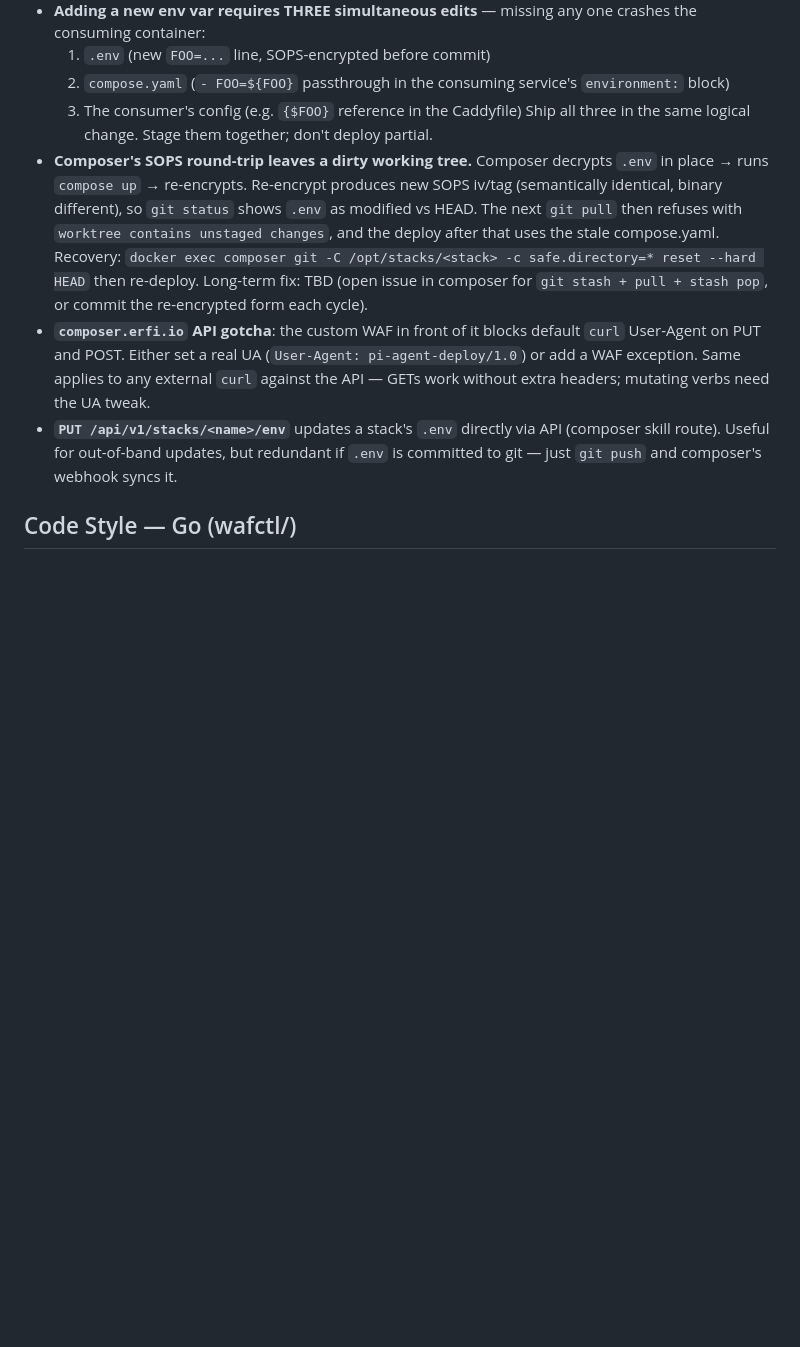
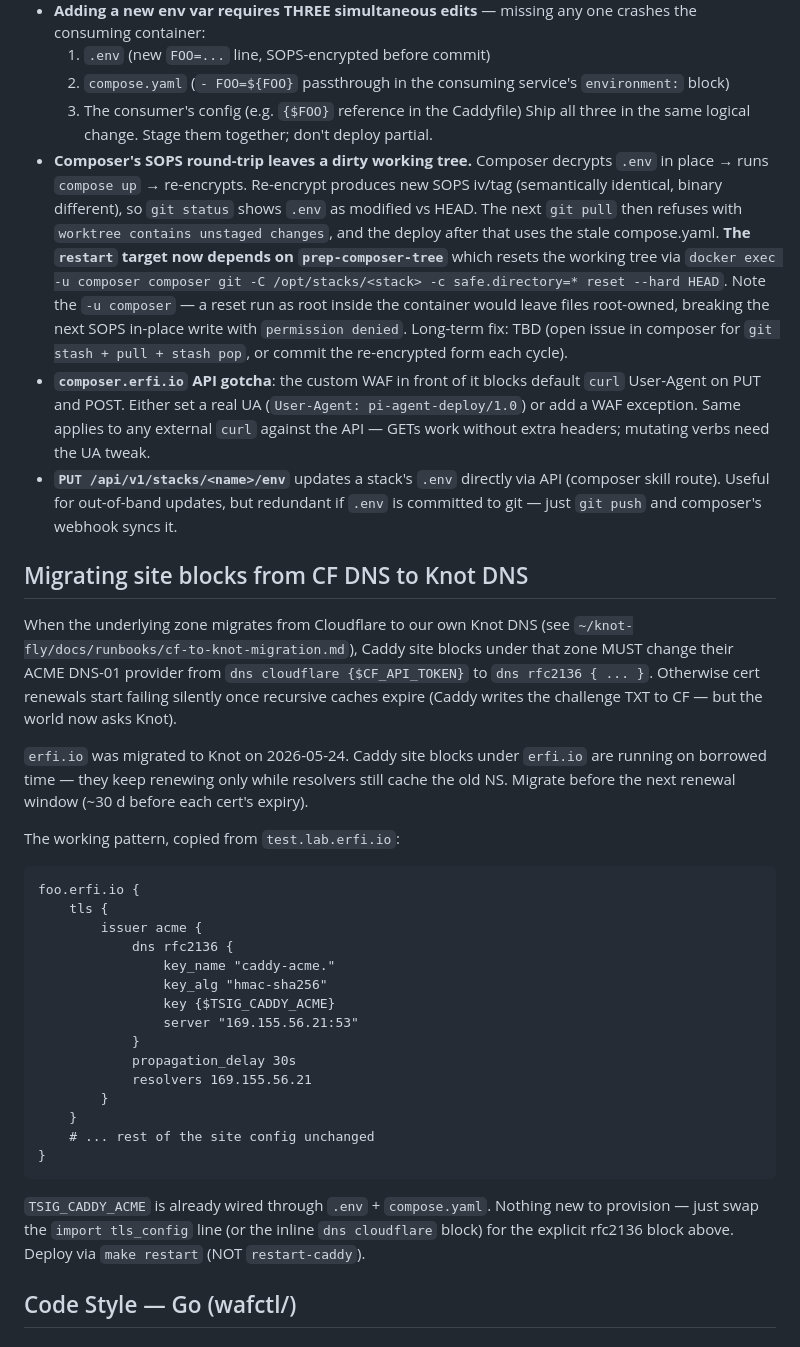
Before and after one commit to erfianugrah/caddy-compose, a Markdown page: AGENTS.md, the part around the change. Drawn GitHub-style; blank space fills up the shorter version.

Commit message:
docs(agents): post-migration ACME flip playbook + prep-composer-tree note
Two additions tied to today's erfi.io migration to Knot DNS:

1. New section 'Migrating site blocks from CF DNS to Knot DNS' — each
   Caddy site block under erfi.io must move from 'dns cloudflare' to
   'dns rfc2136' before its next cert renewal, otherwise renewals
   silently fail once recursive caches expire. Pattern provided
   (copied from working test.lab.erfi.io block).

2. Updated the composer SOPS round-trip footgun to reference the now-
   shipped prep-composer-tree make target (which auto-resets the
   working tree before each restart). Also captures the 'docker exec
   -u composer' subtlety — reset as root left files root-owned and
   broke the next in-place SOPS decrypt with permission denied (we
   hit this today).

````diff
--- a/AGENTS.md
+++ b/AGENTS.md
@@ -94,9 +94,48 @@ Learned the hard way 2026-05-24 (caused a ~15 min prod outage):
   2. `compose.yaml` (`- FOO=${FOO}` passthrough in the consuming service's `environment:` block)
   3. The consumer's config (e.g. `{$FOO}` reference in the Caddyfile)
   Ship all three in the same logical change. Stage them together; don't deploy partial.
-- **Composer's SOPS round-trip leaves a dirty working tree.** Composer decrypts `.env` in place → runs `compose up` → re-encrypts. Re-encrypt produces new SOPS iv/tag (semantically identical, binary different), so `git status` shows `.env` as modified vs HEAD. The next `git pull` then refuses with `worktree contains unstaged changes`, and the deploy after that uses the stale compose.yaml. Recovery: `docker exec composer git -C /opt/stacks/<stack> -c safe.directory=* reset --hard HEAD` then re-deploy. Long-term fix: TBD (open issue in composer for `git stash + pull + stash pop`, or commit the re-encrypted form each cycle).
+- **Composer's SOPS round-trip leaves a dirty working tree.** Composer decrypts `.env` in place → runs `compose up` → re-encrypts. Re-encrypt produces new SOPS iv/tag (semantically identical, binary different), so `git status` shows `.env` as modified vs HEAD. The next `git pull` then refuses with `worktree contains unstaged changes`, and the deploy after that uses the stale compose.yaml. **The `restart` target now depends on `prep-composer-tree`** which resets the working tree via `docker exec -u composer composer git -C /opt/stacks/<stack> -c safe.directory=* reset --hard HEAD`. Note the `-u composer` — a reset run as root inside the container would leave files root-owned, breaking the next SOPS in-place write with `permission denied`. Long-term fix: TBD (open issue in composer for `git stash + pull + stash pop`, or commit the re-encrypted form each cycle).
 - **`composer.erfi.io` API gotcha**: the custom WAF in front of it blocks default `curl` User-Agent on PUT and POST. Either set a real UA (`User-Agent: pi-agent-deploy/1.0`) or add a WAF exception. Same applies to any external `curl` against the API — GETs work without extra headers; mutating verbs need the UA tweak.
 - **`PUT /api/v1/stacks/<name>/env`** updates a stack's `.env` directly via API (composer skill route). Useful for out-of-band updates, but redundant if `.env` is committed to git — just `git push` and composer's webhook syncs it.
+
+## Migrating site blocks from CF DNS to Knot DNS
+
+When the underlying zone migrates from Cloudflare to our own Knot DNS
+(see `~/knot-fly/docs/runbooks/cf-to-knot-migration.md`), Caddy site
+blocks under that zone MUST change their ACME DNS-01 provider from
+`dns cloudflare {$CF_API_TOKEN}` to `dns rfc2136 { ... }`. Otherwise
+cert renewals start failing silently once recursive caches expire
+(Caddy writes the challenge TXT to CF — but the world now asks Knot).
+
+`erfi.io` was migrated to Knot on 2026-05-24. Caddy site blocks under
+`erfi.io` are running on borrowed time — they keep renewing only while
+resolvers still cache the old NS. Migrate before the next renewal
+window (~30 d before each cert's expiry).
+
+The working pattern, copied from `test.lab.erfi.io`:
+
+```caddyfile
+foo.erfi.io {
+    tls {
+        issuer acme {
+            dns rfc2136 {
+                key_name "caddy-acme."
+                key_alg "hmac-sha256"
+                key {$TSIG_CADDY_ACME}
+                server "169.155.56.21:53"
+            }
+            propagation_delay 30s
+            resolvers 169.155.56.21
+        }
+    }
+    # ... rest of the site config unchanged
+}
+```
+
+`TSIG_CADDY_ACME` is already wired through `.env` + `compose.yaml`.
+Nothing new to provision — just swap the `import tls_config` line (or
+the inline `dns cloudflare` block) for the explicit rfc2136 block above.
+Deploy via `make restart` (NOT `restart-caddy`).
 
 ## Code Style — Go (wafctl/)
 
````
